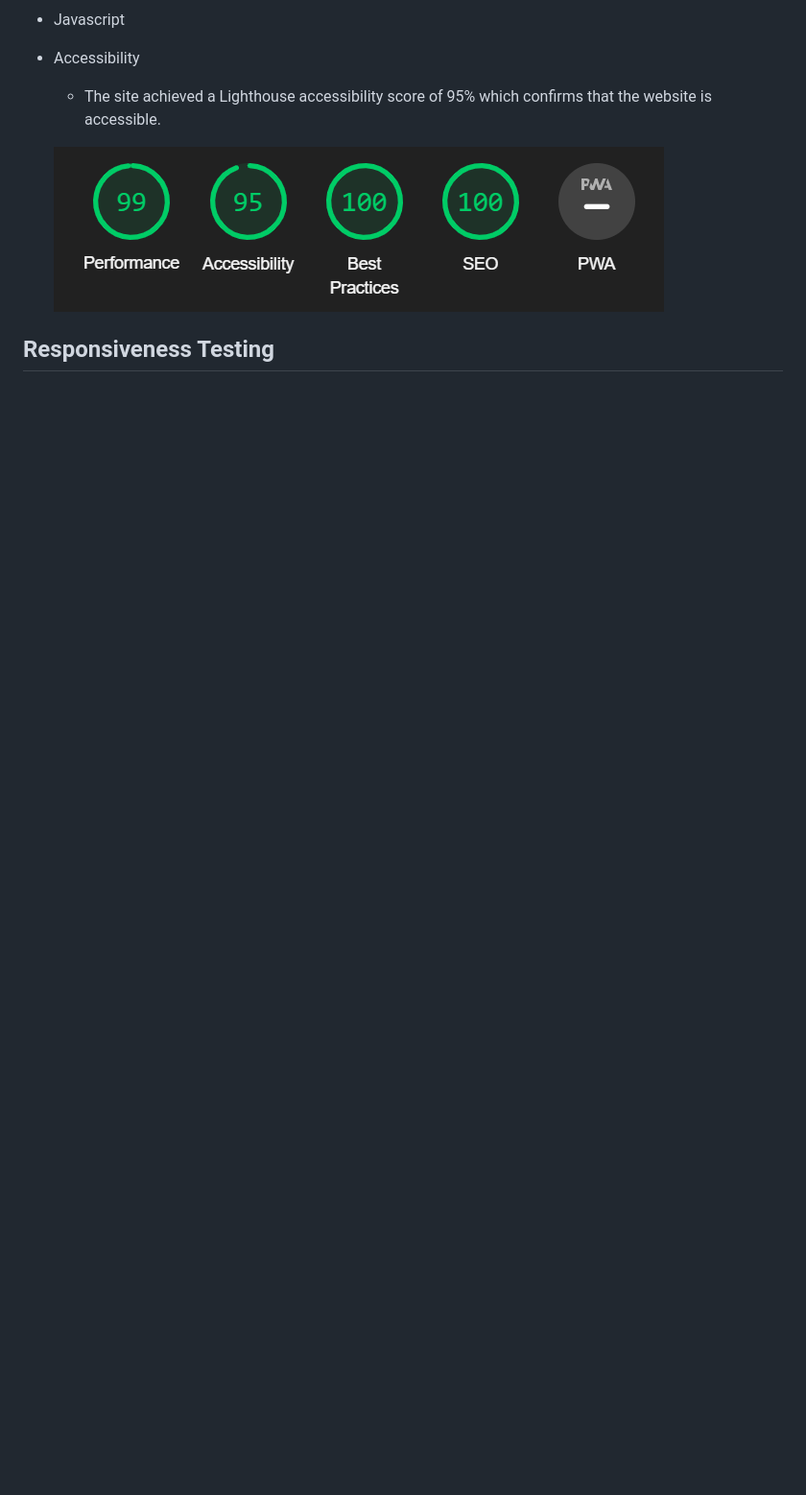
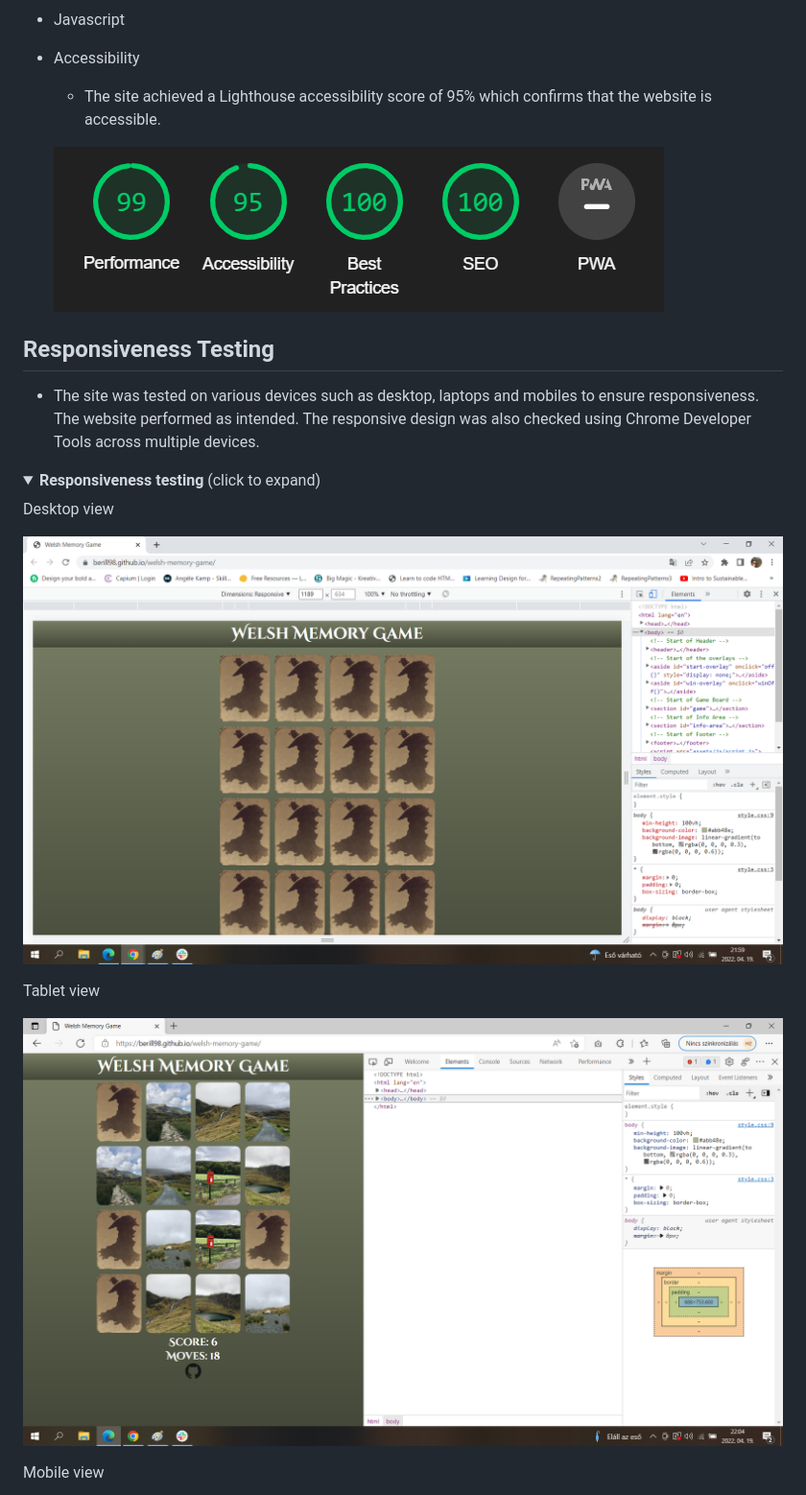
Before and after one commit to berill98/welsh-memory-game, a Markdown page: TESTING.md, the part around the change printed below. Shown: that part at 96% size. GitHub-like rendering; pictures changed too: docs/testing_images/googlechrome_large.png (added), docs/testing_images/microsoftedge_medium.png (added); folded sections open; blank space fills up the shorter version.

Commit message:
Update responsiveness testing

```diff
--- a/TESTING.md
+++ b/TESTING.md
@@ -20,3 +20,18 @@
   ![Accessibility](docs/testing_images/accessibility.png)
 
 ## Responsiveness Testing
+
+- The site was tested on various devices such as desktop, laptops and mobiles to ensure responsiveness. The website performed as intended. The responsive design was also checked using Chrome Developer Tools across multiple devices.
+
+<details><summary><b>Responsiveness testing</b> (click to expand)</summary>
+
+Desktop view
+
+![Desktop size](docs/testing_images/googlechrome_large.png)
+
+Tablet view
+
+![Tablet size](docs/testing_images/microsoftedge_medium.png)
+
+Mobile view
+
```
Also changed, not shown: other parts of TESTING.md (+4 -0 lines), docs/testing_images/mozzillafirefox_small.png (added).
